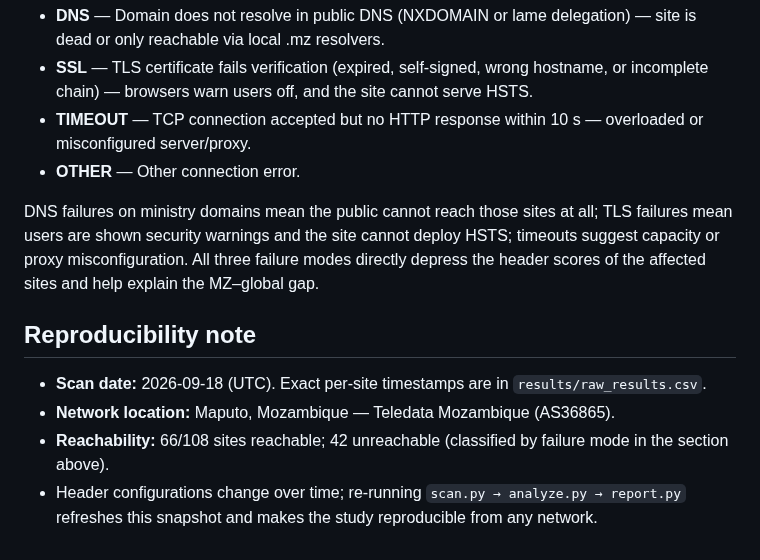
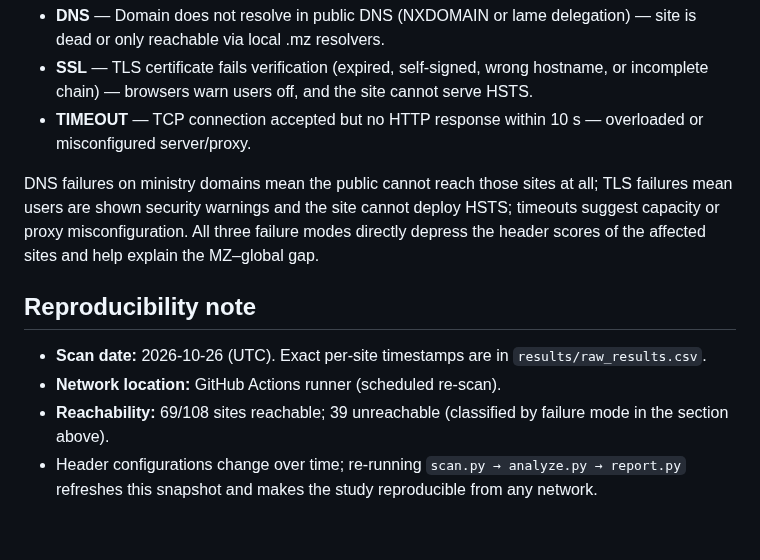
Before and after one commit to Flaxo49ja/header-study, a Markdown page: results/summary.md, the part around one of its changes. Rendered like a GitHub page.

```diff
--- a/results/summary.md
+++ b/results/summary.md
@@ -75,13 +74,12 @@ Mean score across reachable sites: **47.0/100**.
 - **DNS** — Domain does not resolve in public DNS (NXDOMAIN or lame delegation) — site is dead or only reachable via local .mz resolvers.
 - **SSL** — TLS certificate fails verification (expired, self-signed, wrong hostname, or incomplete chain) — browsers warn users off, and the site cannot serve HSTS.
 - **TIMEOUT** — TCP connection accepted but no HTTP response within 10 s — overloaded or misconfigured server/proxy.
-- **OTHER** — Other connection error.
 
 DNS failures on ministry domains mean the public cannot reach those sites at all; TLS failures mean users are shown security warnings and the site cannot deploy HSTS; timeouts suggest capacity or proxy misconfiguration. All three failure modes directly depress the header scores of the affected sites and help explain the MZ–global gap.
 
 ## Reproducibility note
 
-- **Scan date:** 2026-09-18 (UTC). Exact per-site timestamps are in `results/raw_results.csv`.
-- **Network location:** Maputo, Mozambique — Teledata Mozambique (AS36865).
-- **Reachability:** 66/108 sites reachable; 42 unreachable (classified by failure mode in the section above).
+- **Scan date:** 2026-10-26 (UTC). Exact per-site timestamps are in `results/raw_results.csv`.
+- **Network location:** GitHub Actions runner (scheduled re-scan).
+- **Reachability:** 69/108 sites reachable; 39 unreachable (classified by failure mode in the section above).
 - Header configurations change over time; re-running `scan.py → analyze.py → report.py` refreshes this snapshot and makes the study reproducible from any network.
```
Also changed, not shown: other parts of results/summary.md (+26 -27 lines), results/charts/01_adoption.png, results/charts/02_region.png, results/charts/03_category.png, results/charts/04_scores.png, 2 other files.
